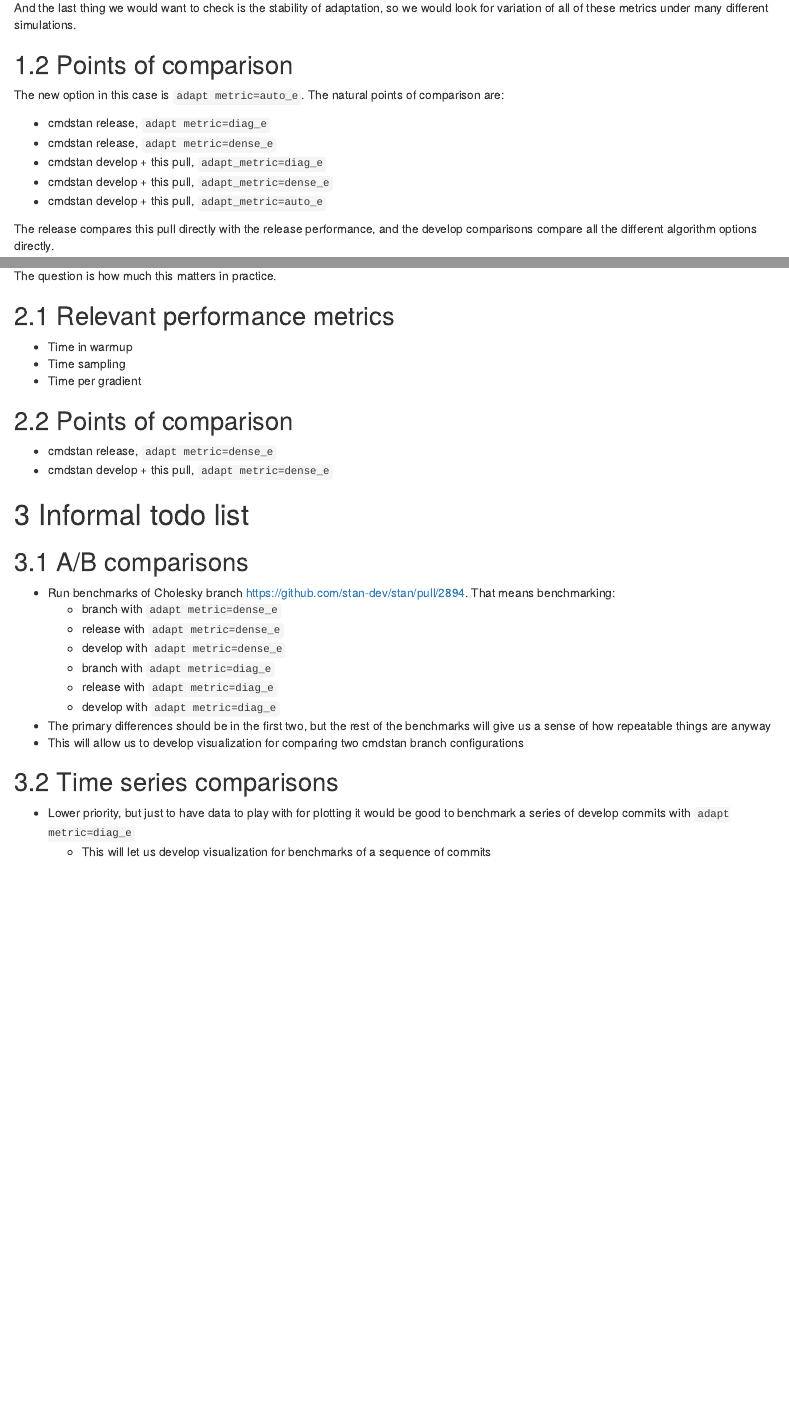
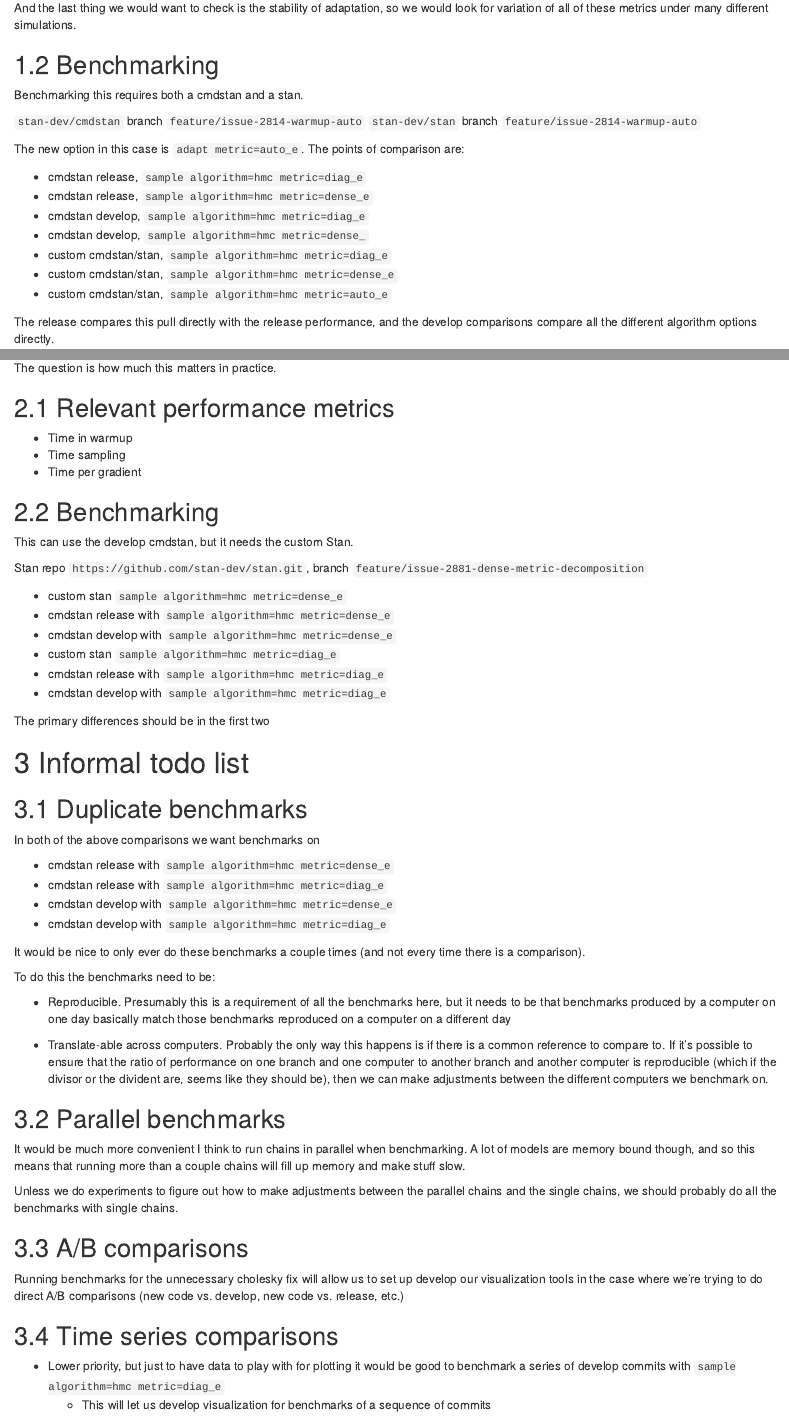
Before and after one commit to bbbales2/stan_benchmarks, an R Markdown document (stan_benchmarking.Rmd): the page in a window 1100 px wide, from 890 px down before the commit and from 930 px down after it, so that both start at the same text, and a second part further down, joined at a grey line. The pictures show the output file stan_benchmarking.html that the author committed with the source, opened offline.

Commit message:
Updated some text

```diff
--- a/stan_benchmarking.Rmd
+++ b/stan_benchmarking.Rmd
@@ -37,15 +37,22 @@
 
 And the last thing we would want to check is the stability of adaptation, so we would look for variation of all of these metrics under many different simulations.
 
-## Points of comparison
+## Benchmarking
 
-The new option in this case is `adapt metric=auto_e`. The natural points of comparison are:
+Benchmarking this requires both a cmdstan and a stan.
 
-- cmdstan release, `adapt metric=diag_e`
-- cmdstan release, `adapt metric=dense_e`
-- cmdstan develop + this pull, `adapt_metric=diag_e`
-- cmdstan develop + this pull, `adapt_metric=dense_e`
-- cmdstan develop + this pull, `adapt_metric=auto_e`
+`stan-dev/cmdstan` branch `feature/issue-2814-warmup-auto`
+`stan-dev/stan` branch `feature/issue-2814-warmup-auto`
+
+The new option in this case is `adapt metric=auto_e`. The points of comparison are:
+
+- cmdstan release, `sample algorithm=hmc metric=diag_e`
+- cmdstan release, `sample algorithm=hmc metric=dense_e`
+- cmdstan develop, `sample algorithm=hmc metric=diag_e`
+- cmdstan develop, `sample algorithm=hmc metric=dense_`
+- custom cmdstan/stan, `sample algorithm=hmc metric=diag_e`
+- custom cmdstan/stan, `sample algorithm=hmc metric=dense_e`
+- custom cmdstan/stan, `sample algorithm=hmc metric=auto_e`
 
 The release compares this pull directly with the release performance, and the develop comparisons compare all the different algorithm options directly.
 
@@ -63,26 +70,51 @@
 - Time sampling
 - Time per gradient
 
-## Points of comparison
+## Benchmarking
 
-- cmdstan release, `adapt metric=dense_e`
-- cmdstan develop + this pull, `adapt metric=dense_e`
+This can use the develop cmdstan, but it needs the custom Stan.
+
+Stan repo `https://github.com/stan-dev/stan.git`, branch `feature/issue-2881-dense-metric-decomposition`
+
+- custom stan `sample algorithm=hmc metric=dense_e`
+- cmdstan release with `sample algorithm=hmc metric=dense_e`
+- cmdstan develop with `sample algorithm=hmc metric=dense_e`
+- custom stan `sample algorithm=hmc metric=diag_e`
+- cmdstan release with `sample algorithm=hmc metric=diag_e`
+- cmdstan develop with `sample algorithm=hmc metric=diag_e`
+
+The primary differences should be in the first two
 
 # Informal todo list
 
+## Duplicate benchmarks
+
+In both of the above comparisons we want benchmarks on
+
+- cmdstan release with `sample algorithm=hmc metric=dense_e`
+- cmdstan release with `sample algorithm=hmc metric=diag_e`
+- cmdstan develop with `sample algorithm=hmc metric=dense_e`
+- cmdstan develop with `sample algorithm=hmc metric=diag_e`
+
+It would be nice to only ever do these benchmarks a couple times (and not every time there is a comparison).
+
+To do this the benchmarks need to be:
+
+- Reproducible. Presumably this is a requirement of all the benchmarks here, but it needs to be that benchmarks produced by a computer on one day basically match those benchmarks reproduced on a computer on a different day
+
+- Translate-able across computers. Probably the only way this happens is if there is a common reference to compare to. If it's possible to ensure that the ratio of performance on one branch and one computer to another branch and another computer is reproducible (which if the divisor or the divident are, seems like they should be), then we can make adjustments between the different computers we benchmark on.
+
+## Parallel benchmarks
+
+It would be much more convenient I think to run chains in parallel when benchmarking. A lot of models are memory bound though, and so this means that running more than a couple chains will fill up memory and make stuff slow.
+
+Unless we do experiments to figure out how to make adjustments between the parallel chains and the single chains, we should probably do all the benchmarks with single chains.
+
 ## A/B comparisons
 
-- Run benchmarks of Cholesky branch https://github.com/stan-dev/stan/pull/2894. That means benchmarking:
-  - branch with `adapt metric=dense_e`
-  - release with `adapt metric=dense_e`
-  - develop with `adapt metric=dense_e`
-  - branch with `adapt metric=diag_e`
-  - release with `adapt metric=diag_e`
-  - develop with `adapt metric=diag_e`
-- The primary differences should be in the first two, but the rest of the benchmarks will give us a sense of how repeatable things are anyway
-- This will allow us to develop visualization for comparing two cmdstan branch configurations
+Running benchmarks for the unnecessary cholesky fix will allow us to set up develop our visualization tools in the case where we're trying to do direct A/B comparisons (new code vs. develop, new code vs. release, etc.)
 
 ## Time series comparisons
 
-- Lower priority, but just to have data to play with for plotting it would be good to benchmark a series of develop commits with `adapt metric=diag_e`
+- Lower priority, but just to have data to play with for plotting it would be good to benchmark a series of develop commits with `sample algorithm=hmc metric=diag_e`
   - This will let us develop visualization for benchmarks of a sequence of commits
```
Also changed, not shown: stan_benchmarking.html, stan_benchmarking.Rmd (2 more changed lines).
